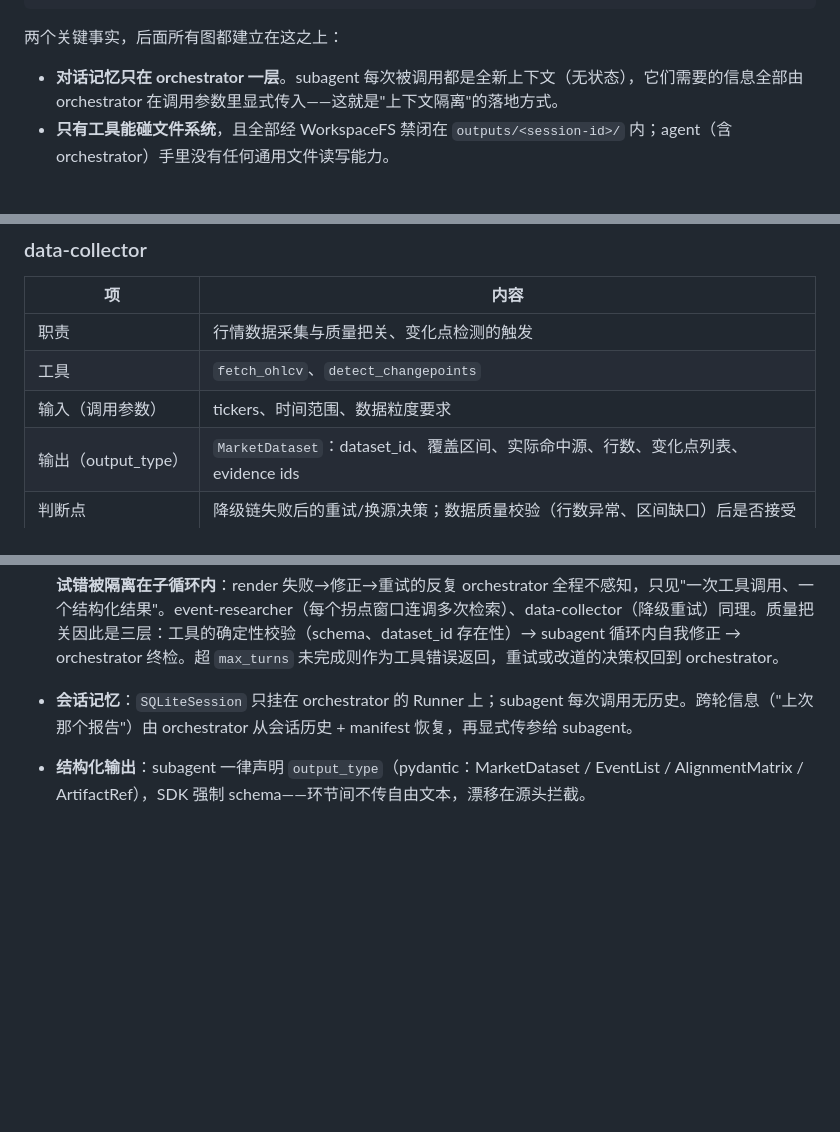
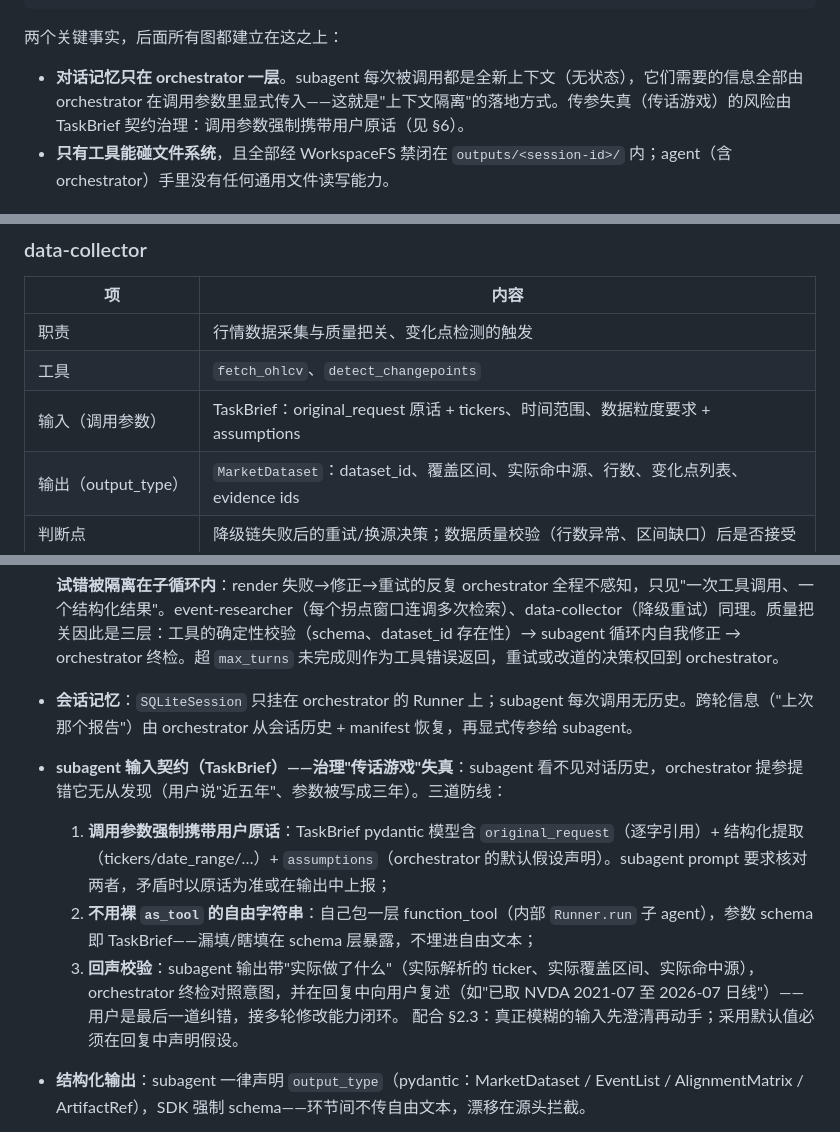
Before and after one commit to yibo365/finance-agent, a Markdown page: docs/architecture-and-flow.md, 3 parts joined by grey strips. Drawn GitHub-style; blank space fills up the shorter version.

Commit message:
docs: TaskBrief 输入契约——治理主/子 agent 传参失真
- subagent 不见对话历史，三道防线：调用参数强制携带用户原话+假设声明、function_tool 包裹（schema 化传参，不用裸 as_tool 自由字符串）、输出回声校验（实际 ticker/区间/命中源）供终检与用户复述
- M4 任务描述同步 TaskBrief 实现要求

Co-Authored-By: Claude Fable 5 <noreply@anthropic.com>

```diff
--- a/docs/architecture-and-flow.md
+++ b/docs/architecture-and-flow.md
@@ -18,7 +18,7 @@
 
 两个关键事实，后面所有图都建立在这之上：
 
-- **对话记忆只在 orchestrator 一层**。subagent 每次被调用都是全新上下文（无状态），它们需要的信息全部由 orchestrator 在调用参数里显式传入——这就是"上下文隔离"的落地方式。
+- **对话记忆只在 orchestrator 一层**。subagent 每次被调用都是全新上下文（无状态），它们需要的信息全部由 orchestrator 在调用参数里显式传入——这就是"上下文隔离"的落地方式。传参失真（传话游戏）的风险由 TaskBrief 契约治理：调用参数强制携带用户原话（见 §6）。
 - **只有工具能碰文件系统**，且全部经 WorkspaceFS 禁闭在 `outputs/<session-id>/` 内；agent（含 orchestrator）手里没有任何通用文件读写能力。
 
 ## 2. 时序图
@@ -215,7 +215,7 @@ flowchart TB
 |---|---|
 | 职责 | 行情数据采集与质量把关、变化点检测的触发 |
 | 工具 | `fetch_ohlcv`、`detect_changepoints` |
-| 输入（调用参数） | tickers、时间范围、数据粒度要求 |
+| 输入（调用参数） | TaskBrief：original_request 原话 + tickers、时间范围、数据粒度要求 + assumptions |
 | 输出（output_type） | `MarketDataset`：dataset_id、覆盖区间、实际命中源、行数、变化点列表、evidence ids |
 | 判断点 | 降级链失败后的重试/换源决策；数据质量校验（行数异常、区间缺口）后是否接受 |
 | 为什么独立 | 采集含多轮"尝试→校验→决策"，过程性内容多；隔离后 orchestrator 只见结论 |
@@ -287,6 +287,11 @@ flowchart TB
 
   **试错被隔离在子循环内**：render 失败→修正→重试的反复 orchestrator 全程不感知，只见"一次工具调用、一个结构化结果"。event-researcher（每个拐点窗口连调多次检索）、data-collector（降级重试）同理。质量把关因此是三层：工具的确定性校验（schema、dataset_id 存在性）→ subagent 循环内自我修正 → orchestrator 终检。超 `max_turns` 未完成则作为工具错误返回，重试或改道的决策权回到 orchestrator。
 - **会话记忆**：`SQLiteSession` 只挂在 orchestrator 的 Runner 上；subagent 每次调用无历史。跨轮信息（"上次那个报告"）由 orchestrator 从会话历史 + manifest 恢复，再显式传参给 subagent。
+- **subagent 输入契约（TaskBrief）——治理"传话游戏"失真**：subagent 看不见对话历史，orchestrator 提参提错它无从发现（用户说"近五年"、参数被写成三年）。三道防线：
+  1. **调用参数强制携带用户原话**：TaskBrief pydantic 模型含 `original_request`（逐字引用）+ 结构化提取（tickers/date_range/…）+ `assumptions`（orchestrator 的默认假设声明）。subagent prompt 要求核对两者，矛盾时以原话为准或在输出中上报；
+  2. **不用裸 `as_tool` 的自由字符串**：自己包一层 function_tool（内部 `Runner.run` 子 agent），参数 schema 即 TaskBrief——漏填/瞎填在 schema 层暴露，不埋进自由文本；
+  3. **回声校验**：subagent 输出带"实际做了什么"（实际解析的 ticker、实际覆盖区间、实际命中源），orchestrator 终检对照意图，并在回复中向用户复述（如"已取 NVDA 2021-07 至 2026-07 日线"）——用户是最后一道纠错，接多轮修改能力闭环。
+  配合 §2.3：真正模糊的输入先澄清再动手；采用默认值必须在回复中声明假设。
 - **结构化输出**：subagent 一律声明 `output_type`（pydantic：MarketDataset / EventList / AlignmentMatrix / ArtifactRef），SDK 强制 schema——环节间不传自由文本，漂移在源头拦截。
 - **mock 模式**：`FINANCE_AGENT_MOCK=1` 时工具层换为录制数据实现，agent 层不感知——集成测试跑全流水线不烧 API。
 - **护栏**：每层 Runner 设 `max_turns`；工具抛结构化错误时，重试决策在持有该工具的 subagent，orchestrator 只见最终成败与原因。
```
